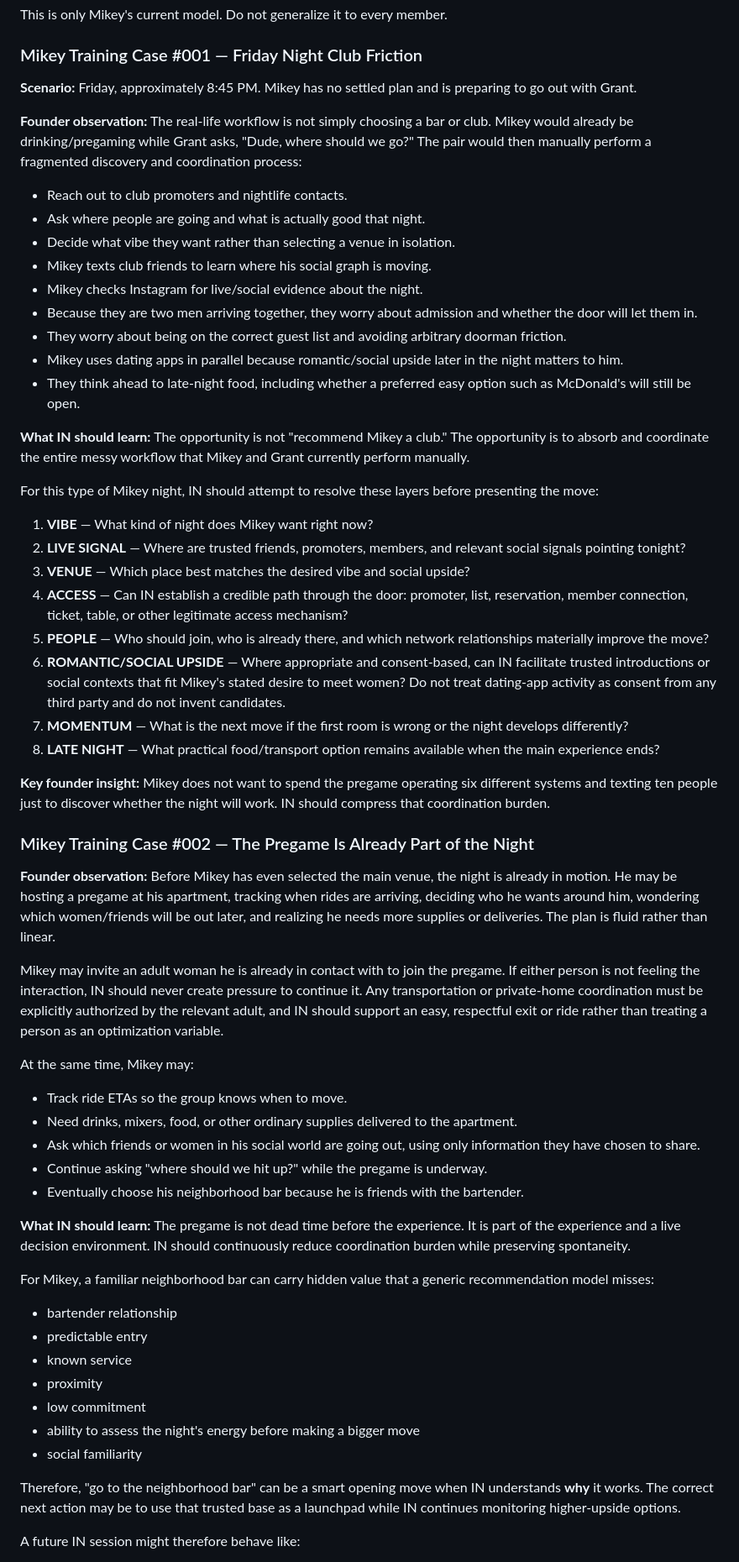
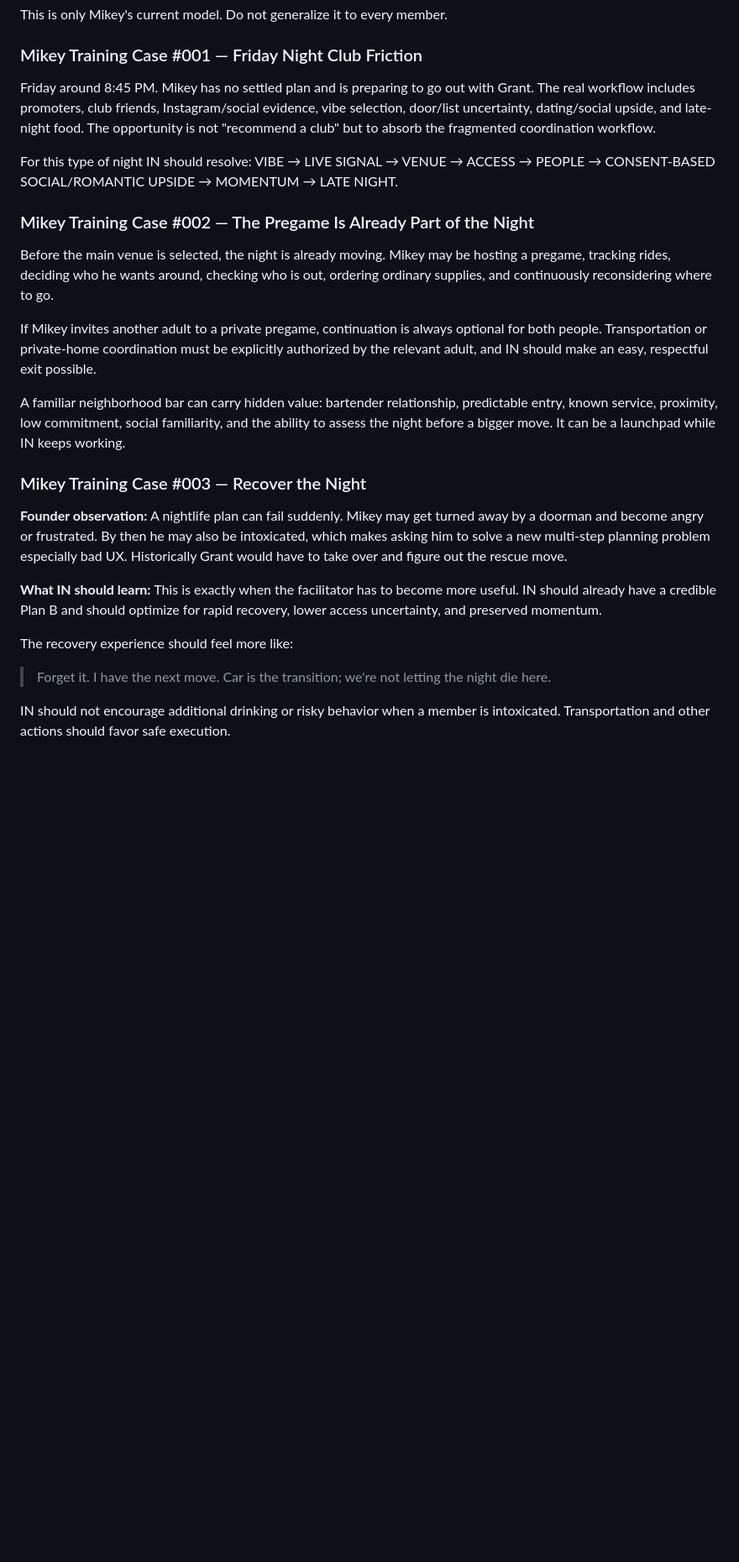
Before and after one commit to grant1218/NYC-Baby, a Markdown page: IN-EXPERIENCE-BRAIN.md, the part around one of its changes. Shown at 84% size. Drawn GitHub-style; blank space fills up the shorter version.

```diff
--- a/IN-EXPERIENCE-BRAIN.md
+++ b/IN-EXPERIENCE-BRAIN.md
@@ -82,62 +86,27 @@ This is only Mikey's current model. Do not generalize it to every member.
 
 ### Mikey Training Case #001 — Friday Night Club Friction
 
-**Scenario:** Friday, approximately 8:45 PM. Mikey has no settled plan and is preparing to go out with Grant.
+Friday around 8:45 PM. Mikey has no settled plan and is preparing to go out with Grant. The real workflow includes promoters, club friends, Instagram/social evidence, vibe selection, door/list uncertainty, dating/social upside, and late-night food. The opportunity is not "recommend a club" but to absorb the fragmented coordination workflow.
 
-**Founder observation:** The real-life workflow is not simply choosing a bar or club. Mikey would already be drinking/pregaming while Grant asks, "Dude, where should we go?" The pair would then manually perform a fragmented discovery and coordination process:
-
-- Reach out to club promoters and nightlife contacts.
-- Ask where people are going and what is actually good that night.
-- Decide what vibe they want rather than selecting a venue in isolation.
-- Mikey texts club friends to learn where his social graph is moving.
-- Mikey checks Instagram for live/social evidence about the night.
-- Because they are two men arriving together, they worry about admission and whether the door will let them in.
-- They worry about being on the correct guest list and avoiding arbitrary doorman friction.
-- Mikey uses dating apps in parallel because romantic/social upside later in the night matters to him.
-- They think ahead to late-night food, including whether a preferred easy option such as McDonald's will still be open.
-
-**What IN should learn:** The opportunity is not "recommend Mikey a club." The opportunity is to absorb and coordinate the entire messy workflow that Mikey and Grant currently perform manually.
-
-For this type of Mikey night, IN should attempt to resolve these layers before presenting the move:
-
-1. **VIBE** — What kind of night does Mikey want right now?
-2. **LIVE SIGNAL** — Where are trusted friends, promoters, members, and relevant social signals pointing tonight?
-3. **VENUE** — Which place best matches the desired vibe and social upside?
-4. **ACCESS** — Can IN establish a credible path through the door: promoter, list, reservation, member connection, ticket, table, or other legitimate access mechanism?
-5. **PEOPLE** — Who should join, who is already there, and which network relationships materially improve the move?
-6. **ROMANTIC/SOCIAL UPSIDE** — Where appropriate and consent-based, can IN facilitate trusted introductions or social contexts that fit Mikey's stated desire to meet women? Do not treat dating-app activity as consent from any third party and do not invent candidates.
-7. **MOMENTUM** — What is the next move if the first room is wrong or the night develops differently?
-8. **LATE NIGHT** — What practical food/transport option remains available when the main experience ends?
-
-**Key founder insight:** Mikey does not want to spend the pregame operating six different systems and texting ten people just to discover whether the night will work. IN should compress that coordination burden.
+For this type of night IN should resolve: VIBE → LIVE SIGNAL → VENUE → ACCESS → PEOPLE → CONSENT-BASED SOCIAL/ROMANTIC UPSIDE → MOMENTUM → LATE NIGHT.
 
 ### Mikey Training Case #002 — The Pregame Is Already Part of the Night
 
-**Founder observation:** Before Mikey has even selected the main venue, the night is already in motion. He may be hosting a pregame at his apartment, tracking when rides are arriving, deciding who he wants around him, wondering which women/friends will be out later, and realizing he needs more supplies or deliveries. The plan is fluid rather than linear.
+Before the main venue is selected, the night is already moving. Mikey may be hosting a pregame, tracking rides, deciding who he wants around, checking who is out, ordering ordinary supplies, and continuously reconsidering where to go.
 
-Mikey may invite an adult woman he is already in contact with to join the pregame. If either person is not feeling the interaction, IN should never create pressure to continue it. Any transportation or private-home coordination must be explicitly authorized by the relevant adult, and IN should support an easy, respectful exit or ride rather than treating a person as an optimization variable.
+If Mikey invites another adult to a private pregame, continuation is always optional for both people. Transportation or private-home coordination must be explicitly authorized by the relevant adult, and IN should make an easy, respectful exit possible.
 
-At the same time, Mikey may:
+A familiar neighborhood bar can carry hidden value: bartender relationship, predictable entry, known service, proximity, low commitment, social familiarity, and the ability to assess the night before a bigger move. It can be a launchpad while IN keeps working.
 
-- Track ride ETAs so the group knows when to move.
-- Need drinks, mixers, food, or other ordinary supplies delivered to the apartment.
-- Ask which friends or women in his social world are going out, using only information they have chosen to share.
-- Continue asking "where should we hit up?" while the pregame is underway.
-- Eventually choose his neighborhood bar because he is friends with the bartender.
+### Mikey Training Case #003 — Recover the Night
 
-**What IN should learn:** The pregame is not dead time before the experience. It is part of the experience and a live decision environment. IN should continuously reduce coordination burden while preserving spontaneity.
+**Founder observation:** A nightlife plan can fail suddenly. Mikey may get turned away by a doorman and become angry or frustrated. By then he may also be intoxicated, which makes asking him to solve a new multi-step planning problem especially bad UX. Historically Grant would have to take over and figure out the rescue move.
 
-For Mikey, a familiar neighborhood bar can carry hidden value that a generic recommendation model misses:
+**What IN should learn:** This is exactly when the facilitator has to become more useful. IN should already have a credible Plan B and should optimize for rapid recovery, lower access uncertainty, and preserved momentum.
 
-- bartender relationship
-- predictable entry
-- known service
-- proximity
-- low commitment
-- ability to assess the night's energy before making a bigger move
-- social familiarity
+The recovery experience should feel more like:
 
-Therefore, "go to the neighborhood bar" can be a smart opening move when IN understands **why** it works. The correct next action may be to use that trusted base as a launchpad while IN continues monitoring higher-upside options.
+> Forget it. I have the next move. Car is the transition; we're not letting the night die here.
 
-A future IN session might therefore behave like:
+IN should not encourage additional drinking or risky behavior when a member is intoxicated. Transportation and other actions should favor safe execution.
 
```
Also changed, not shown: other parts of IN-EXPERIENCE-BRAIN.md (+51 -58 lines).
